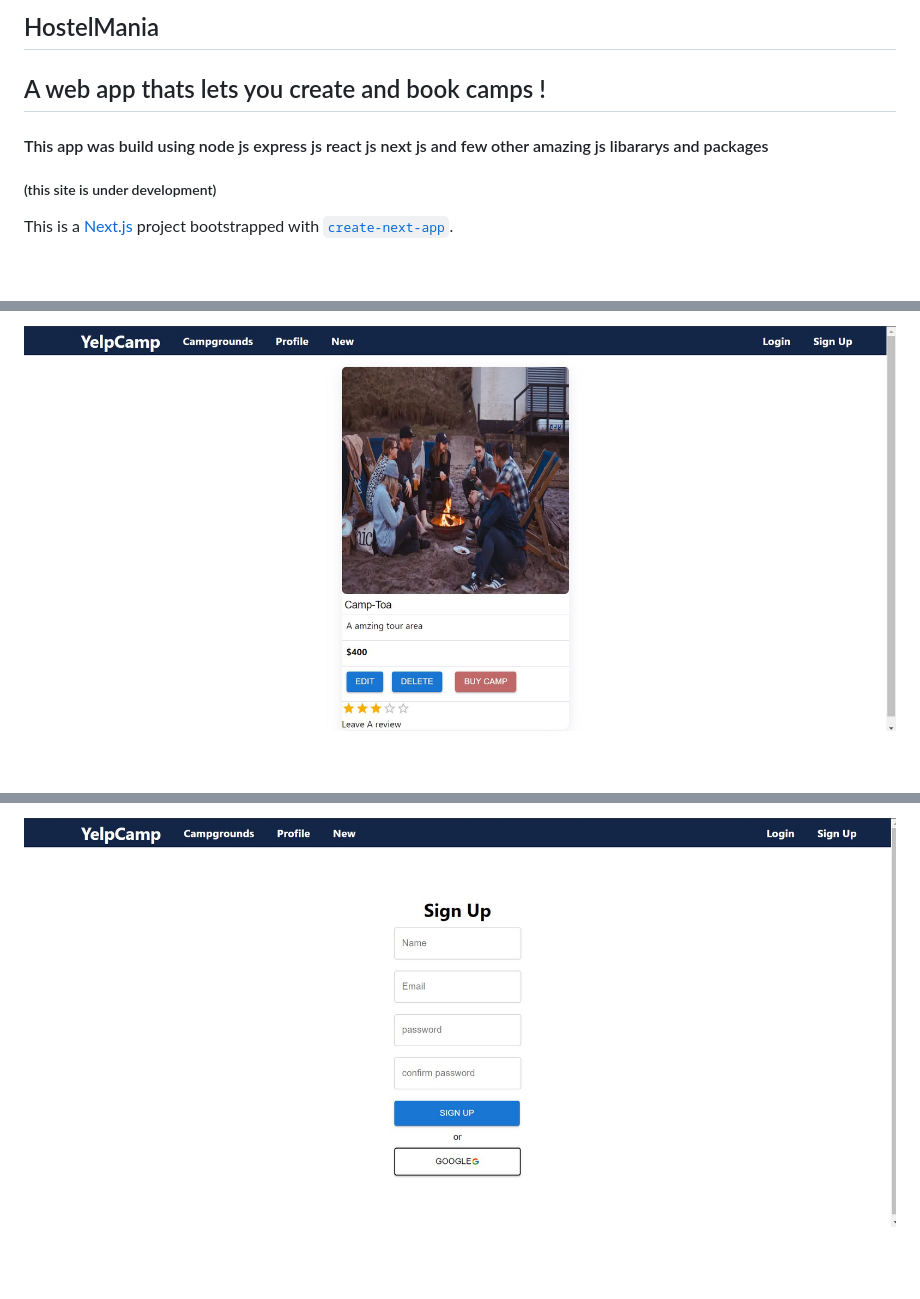
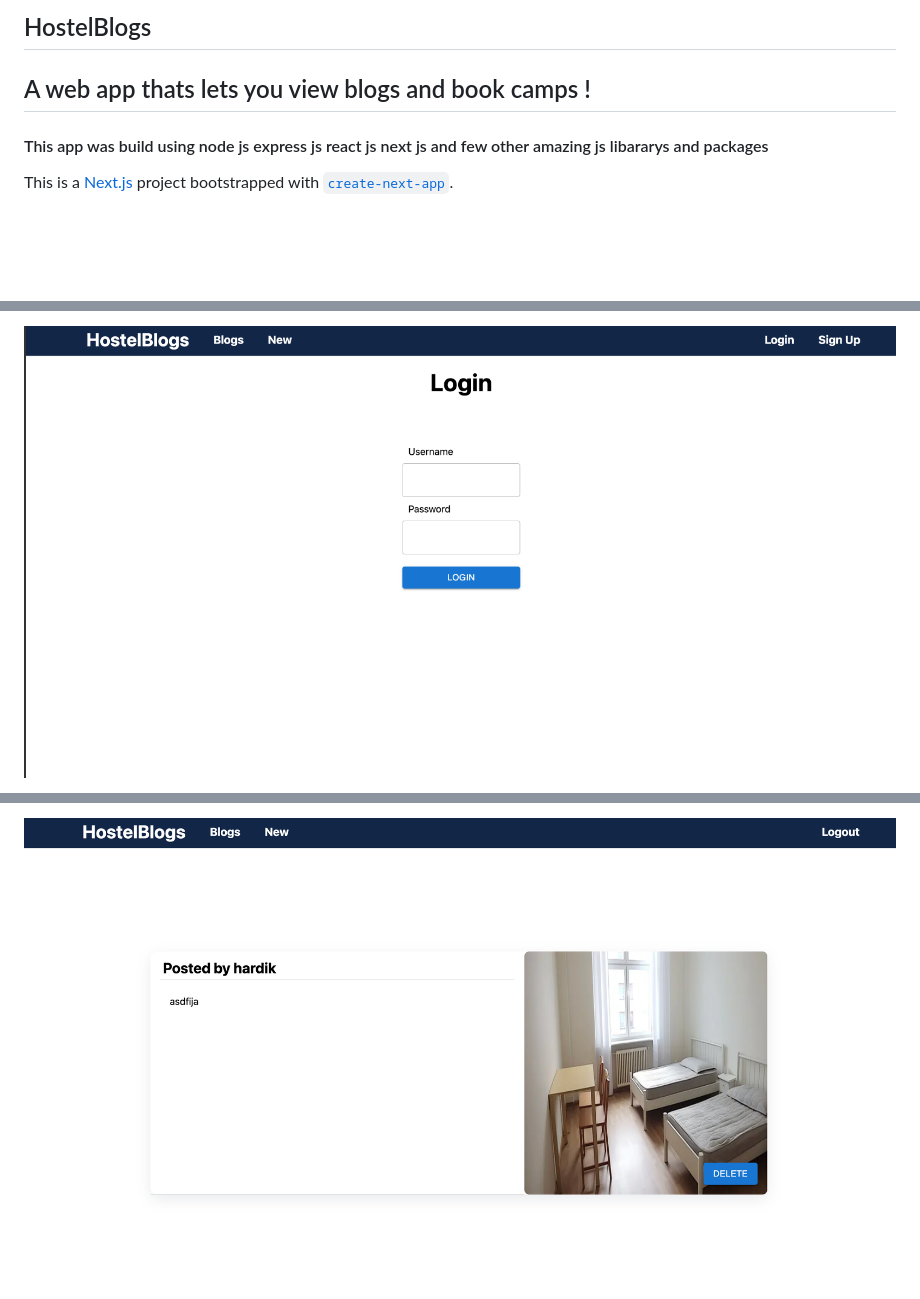
Before and after one commit to HardikBhati/HostelMania, a Markdown page: hostelmania_frontend/README.md, 3 parts joined by grey strips. Rendered like a GitHub page; pictures changed too: hostelmania_frontend/images/image2.png (added), hostelmania_frontend/images/image4.png (added); blank space fills up the shorter version.

```diff
--- a/hostelmania_frontend/README.md
+++ b/hostelmania_frontend/README.md
@@ -1,10 +1,9 @@
-## HostelMania
+## HostelBlogs
 
-<h2>A web app thats lets you create and book camps !</h2>
+<h2>A web app thats lets you view blogs and book camps !</h2>
 
 <h4>This app was build using node js express js react js next js and few other amazing js libararys and packages</h4>
 
-<h5> (this site is under development) </h5>
 
 This is a [Next.js](https://nextjs.org/) project bootstrapped with [`create-next-app`](https://github.com/vercel/next.js/tree/canary/packages/create-next-app).
 
@@ -15,3 +14,3 @@ This is a [Next.js](https://nextjs.org/) project bootstrapped with [`create-next
 
-![Camp image](./images/camp.jpg)
+![Camp image](./images/image4.png)
 
@@ -19,2 +18,2 @@ This is a [Next.js](https://nextjs.org/) project bootstrapped with [`create-next
 
-![Camp image](./images/sign.jpg)
+![Camp image](./images/image2.png)
```
Also changed, not shown: other parts of hostelmania_frontend/README.md (+2 -2 lines), 16 other files.
